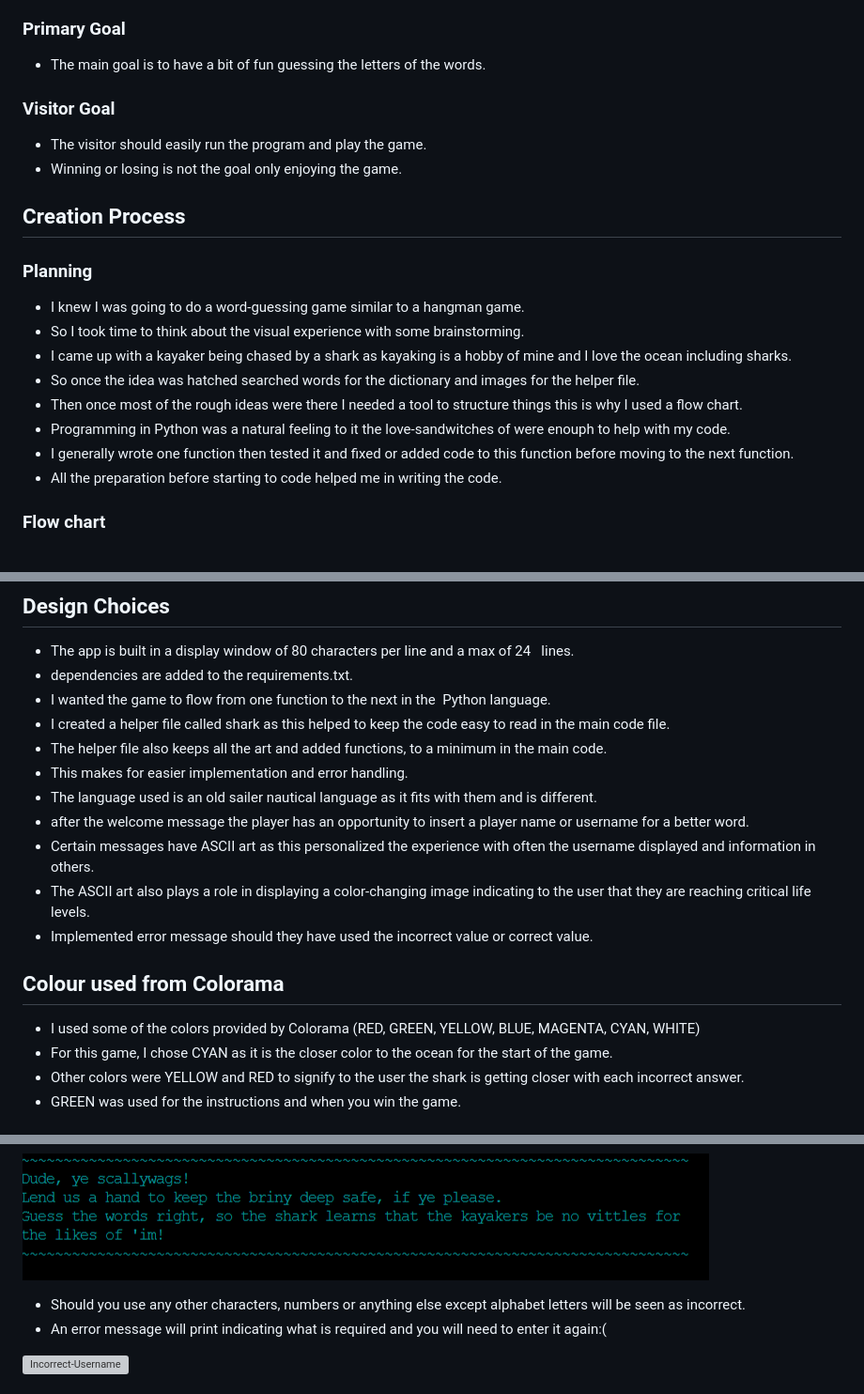
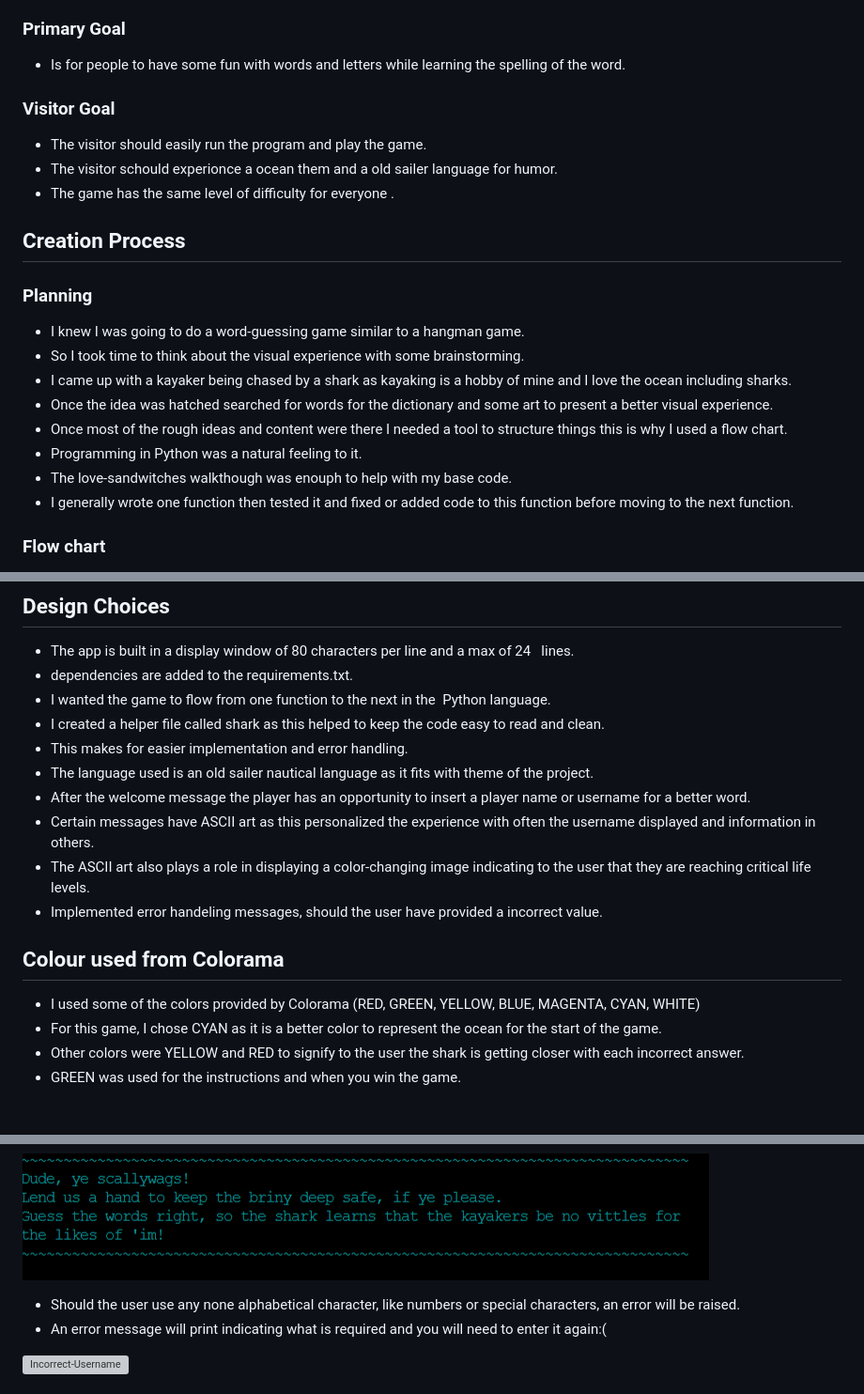
Before and after one commit to Marceillo/shark-run, a Markdown page: README.md, 3 parts joined by grey strips. Shown: that part at 94% size. GitHub-like rendering; grey boxes are pictures that could not be loaded.

Commit message:
Update text on readme.

```diff
--- a/README.md
+++ b/README.md
@@ -40,12 +40,13 @@ The dictionary words are based on the shark and kayak words.
 
 ### Primary Goal
 
-- The main goal is to have a bit of fun guessing the letters of the words.
+- Is for people to have some fun with words and letters while learning the spelling of the word.
 
 ### Visitor Goal
 
 - The visitor should easily run the program and play the game.
-- Winning or losing is not the goal only enjoying the game.
+- The visitor schould experionce a ocean them and a old sailer language for humor.
+- The game has the same level of difficulty for everyone .
 
 ## Creation Process
 ### Planning
@@ -53,11 +54,11 @@ The dictionary words are based on the shark and kayak words.
 - I knew I was going to do a word-guessing game similar to a hangman game.
 - So I took time to think about the visual experience with some brainstorming.
 - I came up with a kayaker being chased by a shark as kayaking is a hobby of mine and I love the ocean including sharks.
-- So once the idea was hatched searched words for the dictionary and images for the helper file.
-- Then once most of the rough ideas were there I needed a tool to structure things this is why I used a flow chart.
-- Programming in Python was a natural feeling to it the love-sandwitches of were enouph to help with my code.
+- Once the idea was hatched searched for words for the dictionary and some art to present a better visual experience.
+- Once most of the rough ideas and content were there I needed a tool to structure things this is why I used a flow chart.
+- Programming in Python was a natural feeling to it.
+- The love-sandwitches walkthough was enouph to help with my base code.
 - I generally wrote one function then tested it and fixed or added code to this function before moving to the next function.
-- All the preparation before starting to code helped me in writing the code.
 
 ### Flow chart
 
@@ -74,20 +75,19 @@ The dictionary words are based on the shark and kayak words.
   lines.
 - dependencies are added to the requirements.txt.
 - I wanted the game to flow from one function to the next in the  Python language.
-- I created a helper file called shark as this helped to keep the code easy to read in the main code file.
-- The helper file also keeps all the art and added functions, to a minimum in the main code.
+- I created a helper file called shark as this helped to keep the code easy to read  and clean.
 - This makes for easier implementation and error handling.
-- The language used is an old sailer nautical language as it fits with them and is different.
-- after the welcome message the player has an opportunity to insert a player name or username for a better word.
+- The language used is an old sailer nautical language as it fits with theme of the project.
+- After the welcome message the player has an opportunity to insert a player name or username for a better word.
 - Certain messages have ASCII art as this personalized the experience with often the username displayed and information in others.
 - The ASCII art also plays a role in displaying a color-changing image indicating to the user that they are reaching critical life
   levels.
-- Implemented error message should they have used the incorrect value or correct value.
+- Implemented error handeling messages, should the user have provided a incorrect value.
 
 ## Colour used from Colorama
 
 - I used some of the colors provided by Colorama (RED, GREEN, YELLOW, BLUE, MAGENTA, CYAN, WHITE)
-- For this game, I chose CYAN as it is the closer color to the ocean for the start of the game.
+- For this game, I chose CYAN as it is a better color to represent the ocean for the start of the game.
 - Other colors were YELLOW and RED to signify to the user the shark is getting closer with each incorrect answer.
 - GREEN was used for the instructions and when you win the game.
 
@@ -122,7 +122,7 @@ The dictionary words are based on the shark and kayak words.
 
 ![Correct-Username](gallery/correct-username.png)
 
-- Should you use any other characters, numbers or anything else except alphabet letters will be seen as incorrect.
+- Should the user use any none alphabetical character, like numbers or special characters, an error will be raised.
 - An error message will print indicating what is required and you will need to enter it again:(
 
 ![Incorrect-Username](gallery/incorrect-username.png)
```
Also changed, not shown: other parts of README.md (+2 -2 lines).
